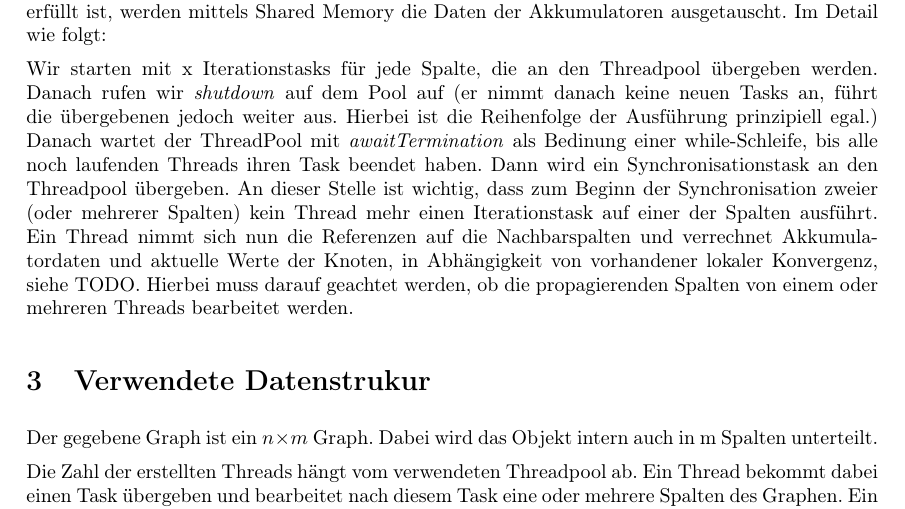
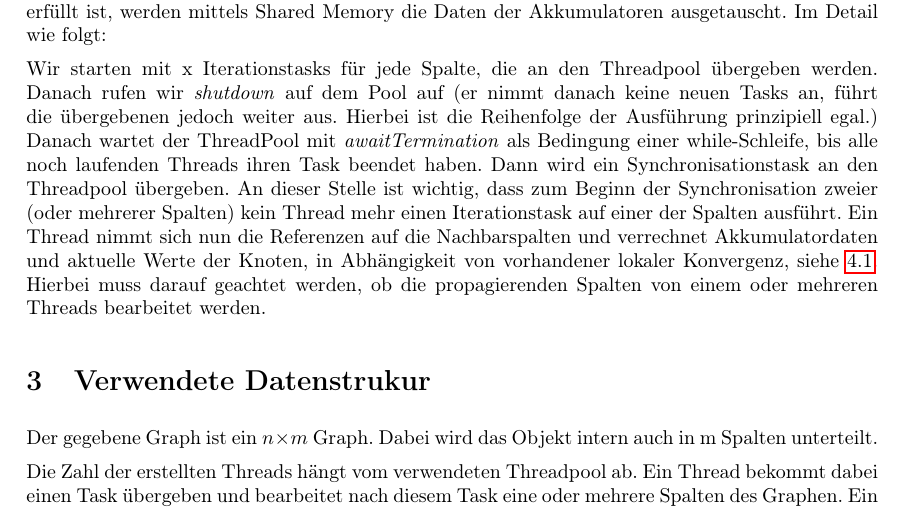
Before and after one commit to tschens94/NP_project, a LaTeX document (Dokumentation/Milestone1.tex): part of page 1 of 2, cut so that both start at the same text. Compiled offline with pdfLaTeX.

Commit message:
add hyperref

```diff
--- a/Dokumentation/Milestone1.tex
+++ b/Dokumentation/Milestone1.tex
@@ -19,8 +19,8 @@ Zusätzlich werden sog. Synchronisationsgrenzen  angegeben, nach wie vielen Iter
 \section{Nebenläufige Probleme}
 Der Zeitpunkt der Synchronisation soll anhand eines Parameters erfolgen. Falls diese Bedingung erfüllt ist, werden mittels Shared Memory die Daten der Akkumulatoren ausgetauscht. Im Detail wie folgt:
 
-Wir starten mit x Iterationstasks für jede Spalte, die an den Threadpool übergeben werden. Danach rufen wir \textit{shutdown}  auf dem Pool auf (er nimmt danach keine neuen Tasks an, führt die übergebenen jedoch weiter aus. Hierbei ist die Reihenfolge der Ausführung prinzipiell egal.) Danach wartet der ThreadPool mit \textit{awaitTermination} als Bedinung einer while-Schleife, bis alle noch laufenden Threads ihren Task beendet haben.
-Dann wird ein Synchronisationstask an den Threadpool übergeben. An dieser Stelle ist wichtig, dass zum Beginn der Synchronisation zweier (oder mehrerer Spalten) kein Thread mehr einen Iterationstask auf einer der Spalten ausführt. Ein Thread nimmt sich nun die Referenzen auf die Nachbarspalten und verrechnet Akkumulatordaten und aktuelle Werte der Knoten, in Abhängigkeit von vorhandener lokaler Konvergenz, siehe TODO. Hierbei muss darauf geachtet werden, ob die propagierenden Spalten von einem oder mehreren Threads bearbeitet werden.
+Wir starten mit x Iterationstasks für jede Spalte, die an den Threadpool übergeben werden. Danach rufen wir \textit{shutdown}  auf dem Pool auf (er nimmt danach keine neuen Tasks an, führt die übergebenen jedoch weiter aus. Hierbei ist die Reihenfolge der Ausführung prinzipiell egal.) Danach wartet der ThreadPool mit \textit{awaitTermination} als Bedingung einer while-Schleife, bis alle noch laufenden Threads ihren Task beendet haben.
+Dann wird ein Synchronisationstask an den Threadpool übergeben. An dieser Stelle ist wichtig, dass zum Beginn der Synchronisation zweier (oder mehrerer Spalten) kein Thread mehr einen Iterationstask auf einer der Spalten ausführt. Ein Thread nimmt sich nun die Referenzen auf die Nachbarspalten und verrechnet Akkumulatordaten und aktuelle Werte der Knoten, in Abhängigkeit von vorhandener lokaler Konvergenz, siehe \ref{lk}. Hierbei muss darauf geachtet werden, ob die propagierenden Spalten von einem oder mehreren Threads bearbeitet werden.
 
 \section{Verwendete Datenstrukur}
 Der gegebene Graph ist ein $n\times m$ Graph. Dabei wird das Objekt intern auch in m Spalten unterteilt.
```
Also changed, not shown: Dokumentation/Milestone1.pdf, 2 other files.
